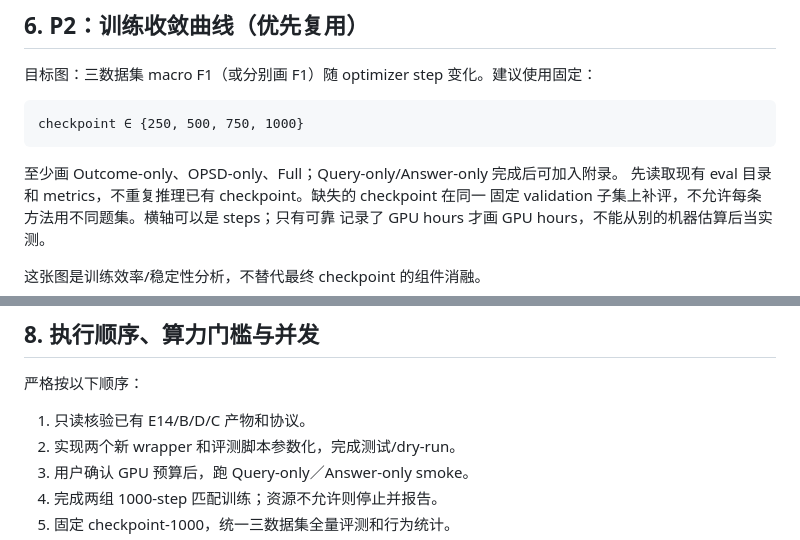
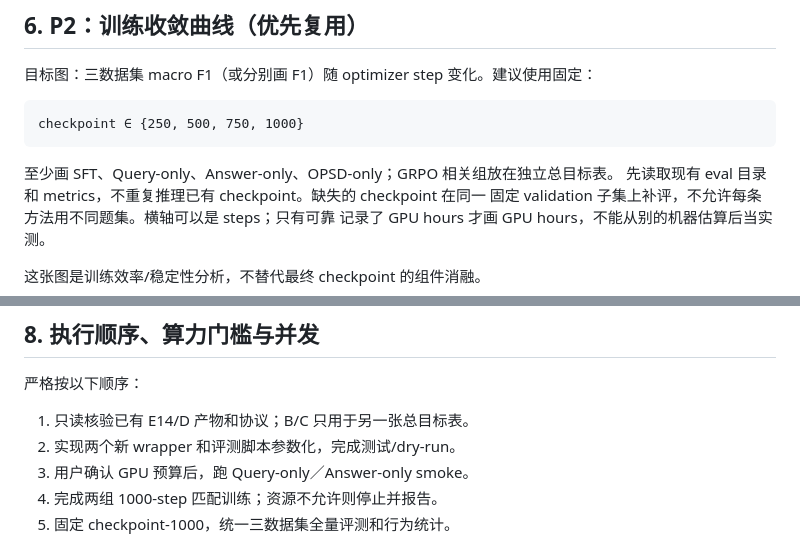
Before and after one commit to linshenggithub/SAPR-RAG, a Markdown page: docs/icassp_ablation_experiment_handoff.md, 2 parts joined by grey strips. Rendered like a GitHub page.

````diff
--- a/docs/icassp_ablation_experiment_handoff.md
+++ b/docs/icassp_ablation_experiment_handoff.md
@@ -306,7 +326,7 @@ config、输出目录和 metrics manifest。先用一条样本验证 `/health`/
 checkpoint ∈ {250, 500, 750, 1000}
 ```
 
-至少画 Outcome-only、OPSD-only、Full；Query-only/Answer-only 完成后可加入附录。
+至少画 SFT、Query-only、Answer-only、OPSD-only；GRPO 相关组放在独立总目标表。
 先读取现有 eval 目录和 metrics，不重复推理已有 checkpoint。缺失的 checkpoint 在同一
 固定 validation 子集上补评，不允许每条方法用不同题集。横轴可以是 steps；只有可靠
 记录了 GPU hours 才画 GPU hours，不能从别的机器估算后当实测。
@@ -343,7 +363,7 @@ checkpoint ∈ {250, 500, 750, 1000}
 
 严格按以下顺序：
 
-1. 只读核验已有 E14/B/D/C 产物和协议。
+1. 只读核验已有 E14/D 产物和协议；B/C 只用于另一张总目标表。
 2. 实现两个新 wrapper 和评测脚本参数化，完成测试/dry-run。
 3. 用户确认 GPU 预算后，跑 Query-only／Answer-only smoke。
 4. 完成两组 1000-step 匹配训练；资源不允许则停止并报告。
````
Also changed, not shown: other parts of docs/icassp_ablation_experiment_handoff.md (+52 -33 lines).
